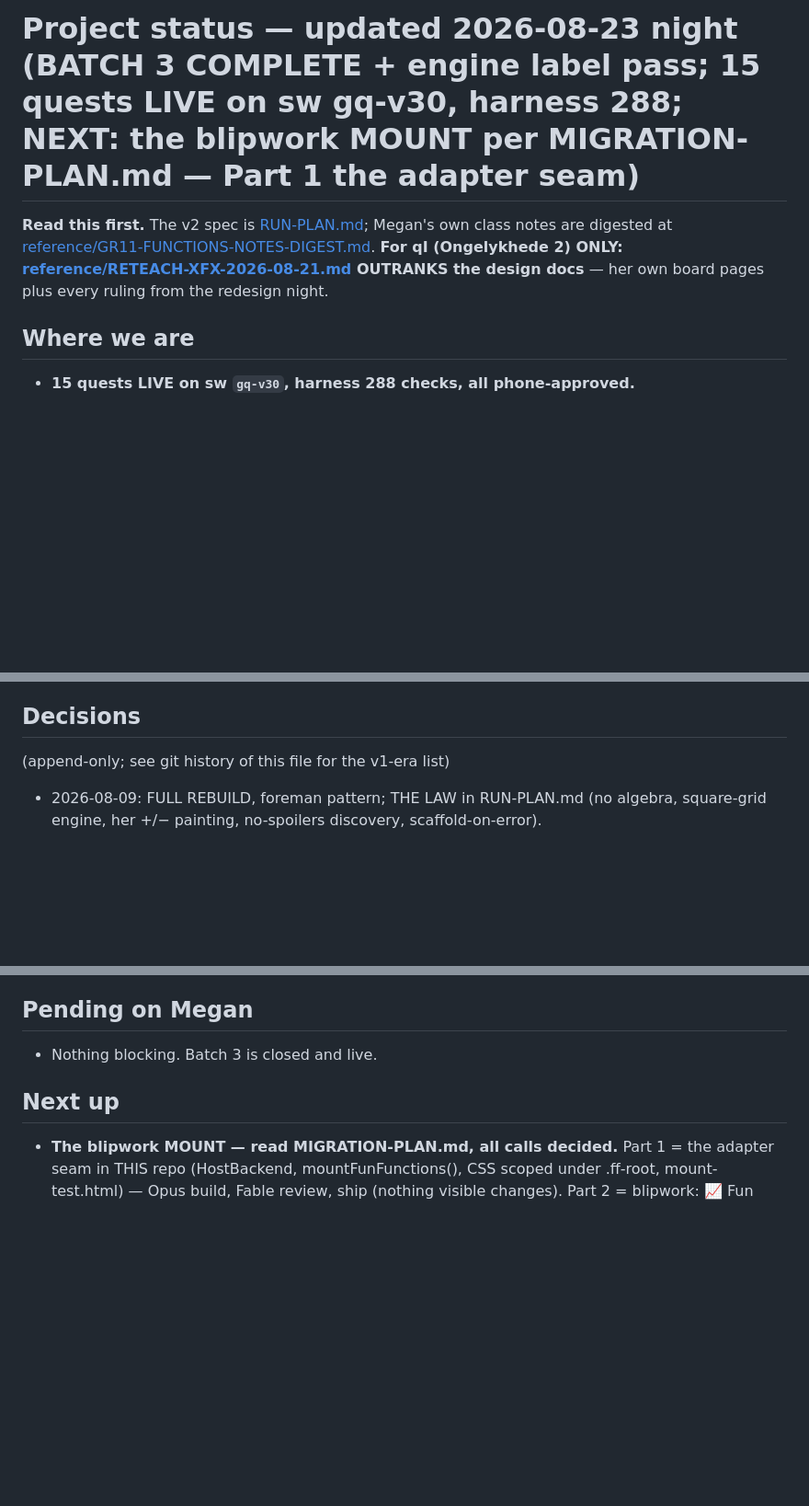
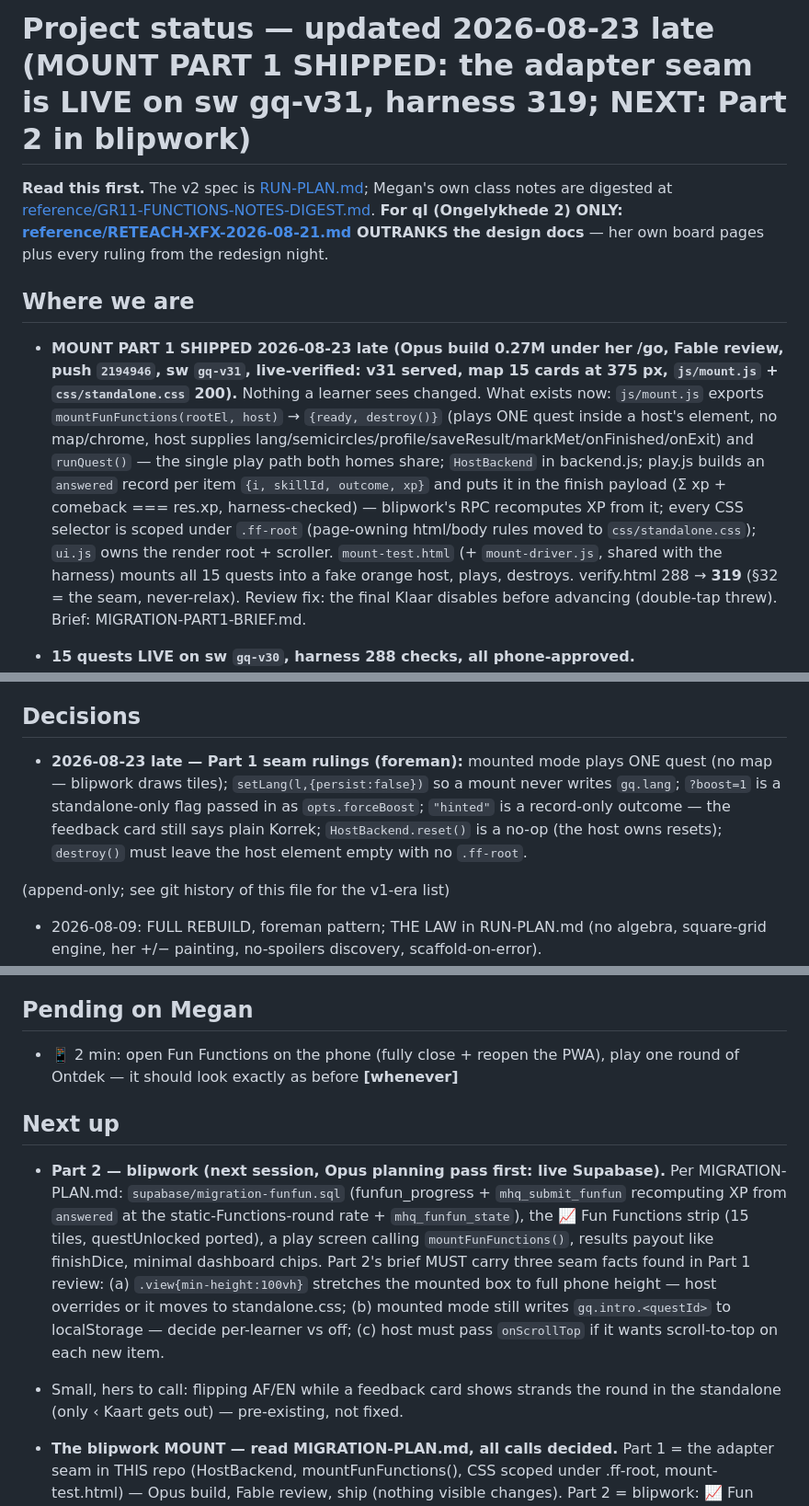
Before and after one commit to megzieberr/graph-quest, a Markdown page: PROJECT-STATUS.md, 3 parts joined by grey strips. Shown at 92% size. Drawn GitHub-style; blank space fills up the shorter version.

Commit message:
Status: mount Part 1 shipped (gq-v31, harness 319); next = Part 2 in blipwork
Co-Authored-By: Claude Fable 5 <noreply@anthropic.com>

```diff
--- a/PROJECT-STATUS.md
+++ b/PROJECT-STATUS.md
@@ -1,4 +1,4 @@
-# Project status — updated 2026-08-23 night (BATCH 3 COMPLETE + engine label pass; 15 quests LIVE on sw gq-v30, harness 288; NEXT: the blipwork MOUNT per MIGRATION-PLAN.md — Part 1 the adapter seam)
+# Project status — updated 2026-08-23 late (MOUNT PART 1 SHIPPED: the adapter seam is LIVE on sw gq-v31, harness 319; NEXT: Part 2 in blipwork)
 
 **Read this first.** The v2 spec is [RUN-PLAN.md](RUN-PLAN.md); Megan's own class notes
 are digested at [reference/GR11-FUNCTIONS-NOTES-DIGEST.md](reference/GR11-FUNCTIONS-NOTES-DIGEST.md).
@@ -6,6 +6,22 @@ are digested at [reference/GR11-FUNCTIONS-NOTES-DIGEST.md](reference/GR11-FUNCTI
 OUTRANKS the design docs** — her own board pages plus every ruling from the redesign night.
 
 ## Where we are
+
+- **MOUNT PART 1 SHIPPED 2026-08-23 late (Opus build 0.27M under her /go, Fable
+  review, push `2194946`, sw `gq-v31`, live-verified: v31 served, map 15 cards at
+  375 px, `js/mount.js` + `css/standalone.css` 200).** Nothing a learner sees
+  changed. What exists now: `js/mount.js` exports `mountFunFunctions(rootEl, host)`
+  → `{ready, destroy()}` (plays ONE quest inside a host's element, no map/chrome,
+  host supplies lang/semicircles/profile/saveResult/markMet/onFinished/onExit) and
+  `runQuest()` — the single play path both homes share; `HostBackend` in backend.js;
+  play.js builds an `answered` record per item `{i, skillId, outcome, xp}` and puts
+  it in the finish payload (Σ xp + comeback === res.xp, harness-checked) — blipwork's
+  RPC recomputes XP from it; every CSS selector is scoped under `.ff-root`
+  (page-owning html/body rules moved to `css/standalone.css`); `ui.js` owns the
+  render root + scroller. `mount-test.html` (+ `mount-driver.js`, shared with the
+  harness) mounts all 15 quests into a fake orange host, plays, destroys.
+  verify.html 288 → **319** (§32 = the seam, never-relax). Review fix: the final
+  Klaar disables before advancing (double-tap threw). Brief: MIGRATION-PART1-BRIEF.md.
 
 - **15 quests LIVE on sw `gq-v30`, harness 288 checks, all phone-approved.**
 - **Engine label pass SHIPPED 2026-08-23 night (session 6, Opus, push `7ca549c`):**
@@ -79,6 +95,13 @@ OUTRANKS the design docs** — her own board pages plus every ruling from the re
   screen). Nobody but Megan has the app yet.
 
 ## Decisions
+
+- **2026-08-23 late — Part 1 seam rulings (foreman):** mounted mode plays ONE quest
+  (no map — blipwork draws tiles); `setLang(l,{persist:false})` so a mount never
+  writes `gq.lang`; `?boost=1` is a standalone-only flag passed in as `opts.forceBoost`;
+  `"hinted"` is a record-only outcome — the feedback card still says plain Korrek;
+  `HostBackend.reset()` is a no-op (the host owns resets); `destroy()` must leave the
+  host element empty with no `.ff-root`.
 
 (append-only; see git history of this file for the v1-era list)
 
@@ -659,9 +682,23 @@ OUTRANKS the design docs** — her own board pages plus every ruling from the re
 
 ## Pending on Megan
 
-- Nothing blocking. Batch 3 is closed and live.
+- 📱 2 min: open Fun Functions on the phone (fully close + reopen the PWA), play one
+  round of Ontdek — it should look exactly as before **[whenever]**
 
 ## Next up
+
+- **Part 2 — blipwork (next session, Opus planning pass first: live Supabase).**
+  Per MIGRATION-PLAN.md: `supabase/migration-funfun.sql` (funfun_progress +
+  `mhq_submit_funfun` recomputing XP from `answered` at the static-Functions-round
+  rate + `mhq_funfun_state`), the 📈 Fun Functions strip (15 tiles, questUnlocked
+  ported), a play screen calling `mountFunFunctions()`, results payout like
+  finishDice, minimal dashboard chips. Part 2's brief MUST carry three seam facts
+  found in Part 1 review: (a) `.view{min-height:100vh}` stretches the mounted box to
+  full phone height — host overrides or it moves to standalone.css; (b) mounted mode
+  still writes `gq.intro.<questId>` to localStorage — decide per-learner vs off;
+  (c) host must pass `onScrollTop` if it wants scroll-to-top on each new item.
+- Small, hers to call: flipping AF/EN while a feedback card shows strands the
+  round in the standalone (only ‹ Kaart gets out) — pre-existing, not fixed.
 
 - **The blipwork MOUNT — read MIGRATION-PLAN.md, all calls decided.** Part 1
   = the adapter seam in THIS repo (HostBackend, mountFunFunctions(), CSS
```
Also changed, not shown: other parts of PROJECT-STATUS.md (+1 -1 lines).
